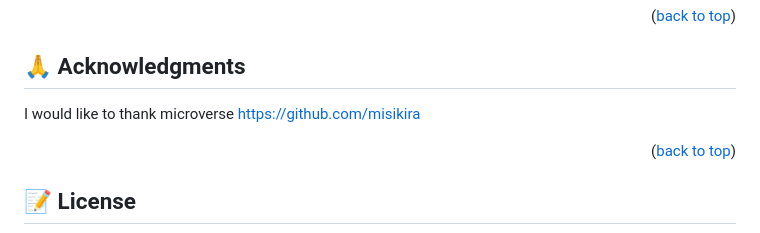
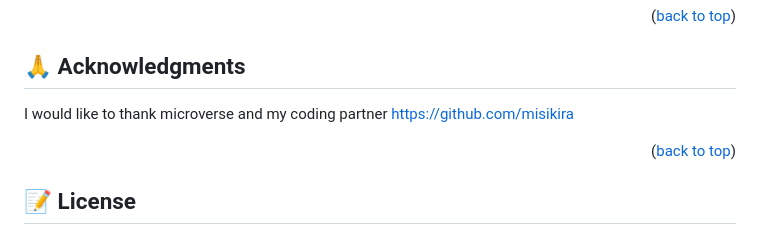
Before and after one commit to Sami-Ullah-Tufail/Portfolio-Website-design.github.io, a Markdown page: README.md, the part around the change. Drawn GitHub-style.

```diff
--- a/README.md
+++ b/README.md
@@ -215,7 +215,7 @@ If you like this project please send me an e-mail @ sami.u.tufail@gmail.com
 ## 🙏 Acknowledgments <a name="acknowledgements"></a>
 
 
-I would like to thank microverse
+I would like to thank microverse and my coding partner
 https://github.com/misikira
 
 <p align="right">(<a href="#readme-top">back to top</a>)</p>
```
